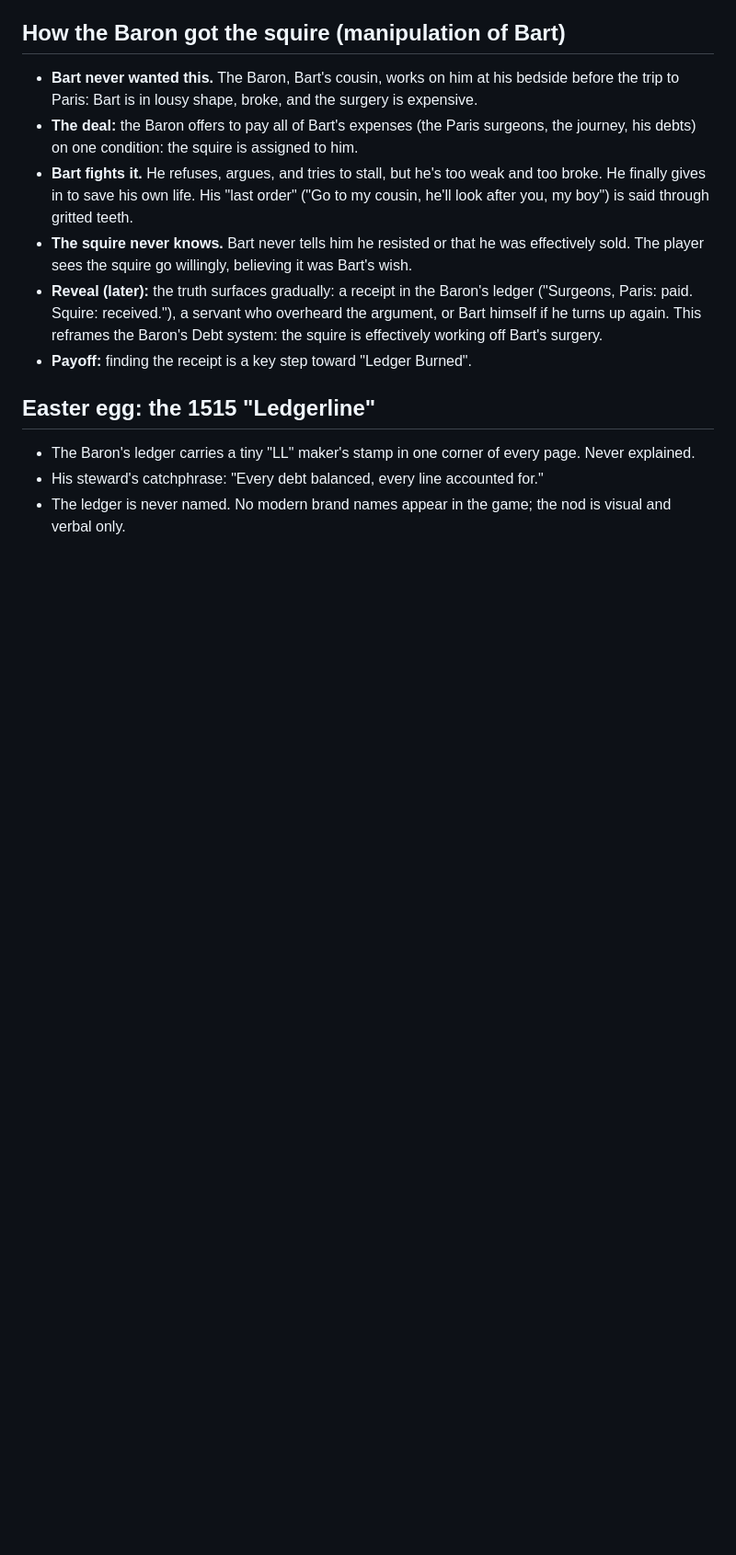
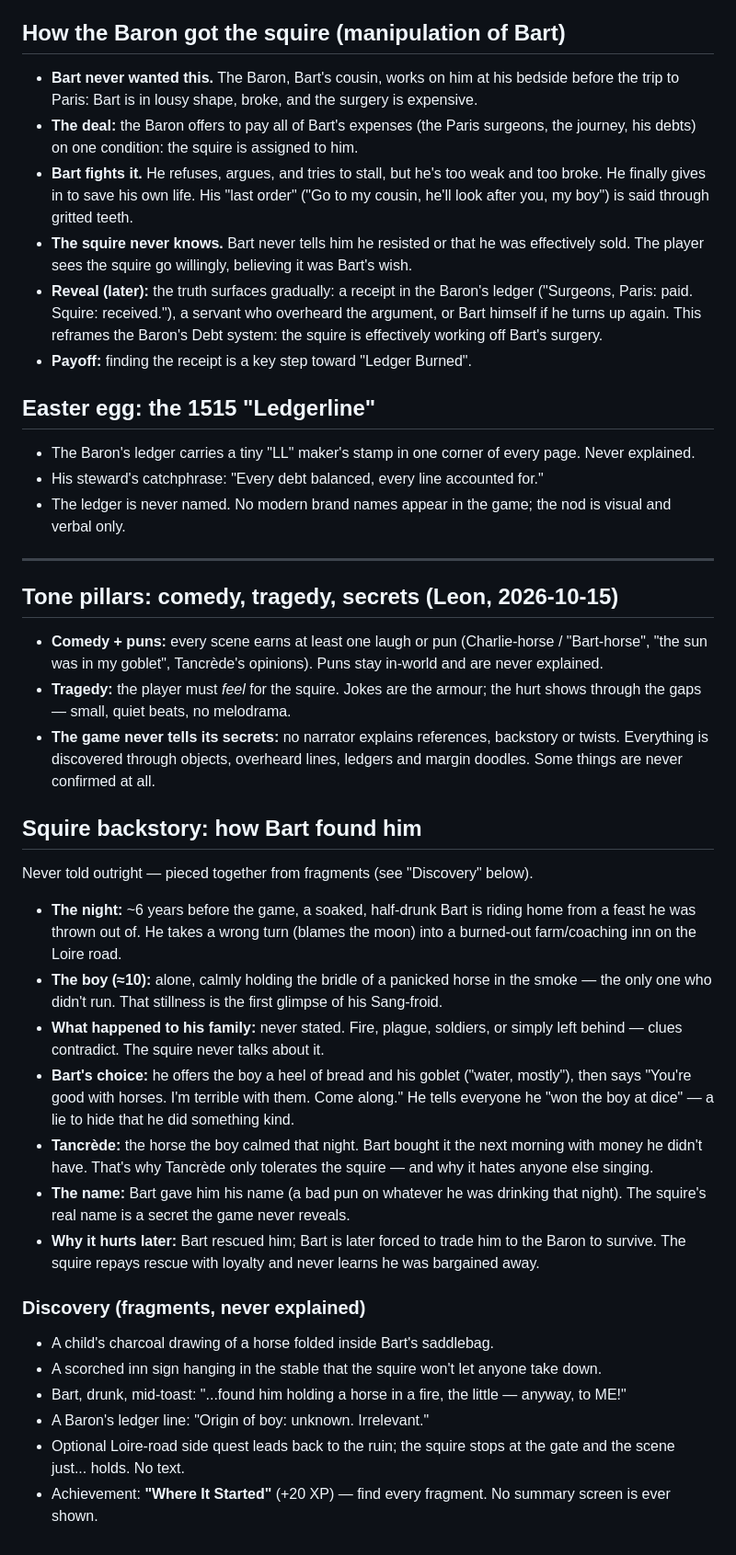
Before and after one commit to leonptucker3886-lab/joustline, a Markdown page: docs/DIRECTION_NOTES.md, the part around the change. Shown at 92% size. Drawn GitHub-style; blank space fills up the shorter version.

Commit message:
Docs: tone pillars + squire backstory (how Bart found him)

```diff
--- a/docs/DIRECTION_NOTES.md
+++ b/docs/DIRECTION_NOTES.md
@@ -104,3 +104,32 @@ The squire is **16**. He serves Lord Bart Sheen faithfully — no scheming, no s
 - The Baron's ledger carries a tiny "LL" maker's stamp in one corner of every page. Never explained.
 - His steward's catchphrase: "Every debt balanced, every line accounted for."
 - The ledger is never named. No modern brand names appear in the game; the nod is visual and verbal only.
+
+
+---
+
+## Tone pillars: comedy, tragedy, secrets (Leon, 2026-10-15)
+
+- **Comedy + puns:** every scene earns at least one laugh or pun (Charlie-horse / "Bart-horse", "the sun was in my goblet", Tancrède's opinions). Puns stay in-world and are never explained.
+- **Tragedy:** the player must *feel* for the squire. Jokes are the armour; the hurt shows through the gaps — small, quiet beats, no melodrama.
+- **The game never tells its secrets:** no narrator explains references, backstory or twists. Everything is discovered through objects, overheard lines, ledgers and margin doodles. Some things are never confirmed at all.
+
+## Squire backstory: how Bart found him
+
+Never told outright — pieced together from fragments (see "Discovery" below).
+
+- **The night:** ~6 years before the game, a soaked, half-drunk Bart is riding home from a feast he was thrown out of. He takes a wrong turn (blames the moon) into a burned-out farm/coaching inn on the Loire road.
+- **The boy (≈10):** alone, calmly holding the bridle of a panicked horse in the smoke — the only one who didn't run. That stillness is the first glimpse of his Sang-froid.
+- **What happened to his family:** never stated. Fire, plague, soldiers, or simply left behind — clues contradict. The squire never talks about it.
+- **Bart's choice:** he offers the boy a heel of bread and his goblet ("water, mostly"), then says "You're good with horses. I'm terrible with them. Come along." He tells everyone he "won the boy at dice" — a lie to hide that he did something kind.
+- **Tancrède:** the horse the boy calmed that night. Bart bought it the next morning with money he didn't have. That's why Tancrède only tolerates the squire — and why it hates anyone else singing.
+- **The name:** Bart gave him his name (a bad pun on whatever he was drinking that night). The squire's real name is a secret the game never reveals.
+- **Why it hurts later:** Bart rescued him; Bart is later forced to trade him to the Baron to survive. The squire repays rescue with loyalty and never learns he was bargained away.
+
+### Discovery (fragments, never explained)
+- A child's charcoal drawing of a horse folded inside Bart's saddlebag.
+- A scorched inn sign hanging in the stable that the squire won't let anyone take down.
+- Bart, drunk, mid-toast: "...found him holding a horse in a fire, the little — anyway, to ME!"
+- A Baron's ledger line: "Origin of boy: unknown. Irrelevant."
+- Optional Loire-road side quest leads back to the ruin; the squire stops at the gate and the scene just... holds. No text.
+- Achievement: **"Where It Started"** (+20 XP) — find every fragment. No summary screen is ever shown.
```
